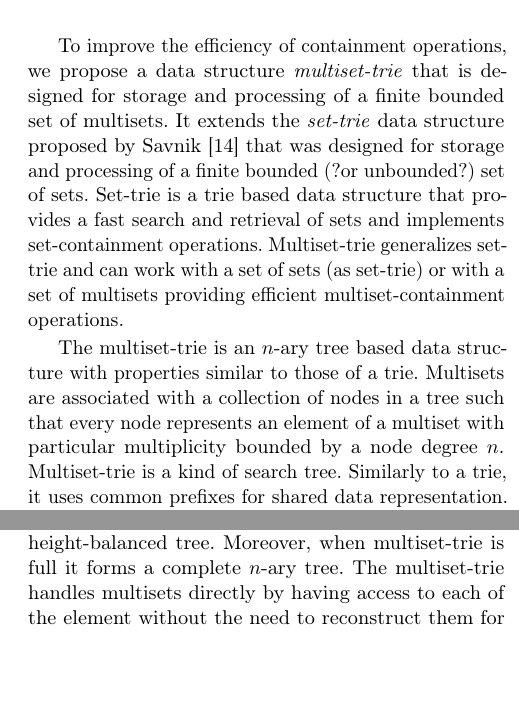
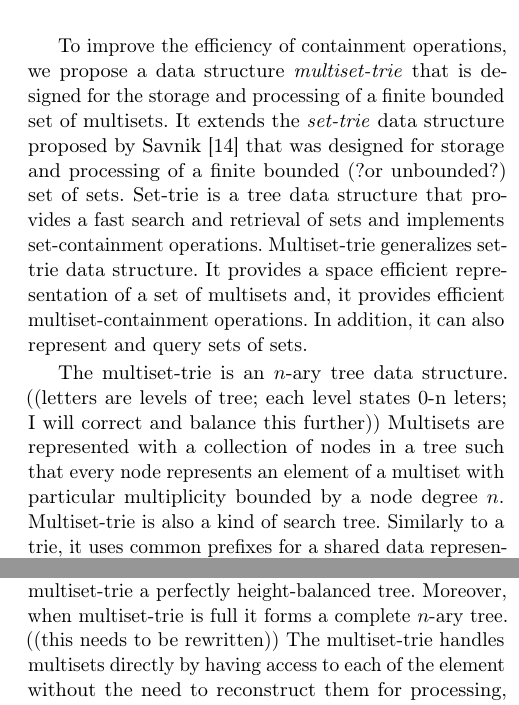
Before and after one commit to nick-ak96/ms-trie, a LaTeX paper (tex/article.tex, which reads tex/tex/s_intro.tex): two parts of the columns of page 2 of 19, joined at a grey line, cut so that both start at the same text, the shorter picture padded with empty space. Compiled offline with pdfLaTeX.

Commit message:
first pass through the 2nd part of the paper (see text about parts).

```diff
--- a/tex/tex/s_intro.tex
+++ b/tex/tex/s_intro.tex
@@ -15,24 +15,17 @@ The existing solutions to the implementation of the containment queries include
 
 ---------------------------------------------------------------------
 
-% description of innovations
+% description of contributions
 %
-To improve the efficiency of containment operations, we propose a data structure \emph{multiset-trie} that is designed for storage and processing of a finite bounded set of multisets. It extends the \emph{set-trie} data structure proposed by Savnik~\cite{savnik2013index} that was designed for storage and processing of a finite bounded (?or unbounded?) set of sets.
+To improve the efficiency of containment operations, we propose a data structure \emph{multiset-trie} that is designed for the storage and processing of a finite bounded set of multisets. It extends the \emph{set-trie} data structure proposed by Savnik~\cite{savnik2013index} that was designed for storage and processing of a finite bounded (?or unbounded?) set of sets.
 %
-Set-trie is a trie based data structure that provides a fast search and retrieval of sets and implements set-containment operations.
+Set-trie is a tree data structure that provides a fast search and retrieval of sets and implements set-containment operations.
 %
-Multiset-trie generalizes set-trie and can work with a set of sets (as set-trie) or with
-a set of multisets providing efficient multiset-containment operations.
+Multiset-trie generalizes set-trie data structure. It provides a space efficient representation of a set of multisets and, it provides efficient multiset-containment operations. In addition, it can also represent and query sets of sets.
 
 % intro into mstrie
-The multiset-trie is an $n$-ary tree based data structure with properties similar to those of a trie.
-Multisets are associated with a collection of nodes in a tree such that every node represents an element
-of a multiset with particular multiplicity bounded by a node degree $n.$
+The multiset-trie is an $n$-ary tree data structure. ((letters are levels of tree; each level states 0-n leters; I will correct and balance this further)) Multisets are represented with a collection of nodes in a tree such that every node represents an element of a multiset with particular multiplicity bounded by a node degree $n.$
 %
-Multiset-trie is a kind of search tree. Similarly to a trie, it uses common prefixes for shared data representation.
-Unlike the compact prefix tree, the multiset-trie does not support path compression. However, the absence of path
-compression makes the multiset-trie a perfectly height-balanced tree. Moreover, when multiset-trie is full it forms
-a complete $n$-ary tree.
+Multiset-trie is also a kind of search tree. Similarly to a trie, it uses common prefixes for a shared data representation. Unlike the compact prefix tree \cite{patriciaTree} ((radix tree?)), the multiset-trie does not support path compression. However, the absence of path compression makes the multiset-trie a perfectly height-balanced tree. Moreover, when multiset-trie is full it forms a complete $n$-ary tree.
 %
-The multiset-trie handles multisets directly by having access to each of the element
-without the need to reconstruct them for processing, which allows fast retrieval and
+((this needs to be rewritten)) The multiset-trie handles multisets directly by having access to each of the element without the need to reconstruct them for processing, which allows fast retrieval and containment operations. In particular, it supports submultiset and super-multiset queries. The operations allow to find and retrieve the closest submultisets or super-multisets as well as to find and retrieve all of them.
@@ -42,5 +32,5 @@ as well as to find and retrieve all of them.
 
-% --------------------------------------------------------------------------------------------------------------------------------------------------------------------
+% --------------------------------------------------------------------------------------------------------------------------------------------
 
 % key results
 Empirical studies on real data show, that multiset-trie is sensitive to the context, which can
```
Also changed, not shown: tex/article.pdf, tex/tex/s_intro.tex (7 more changed lines).
